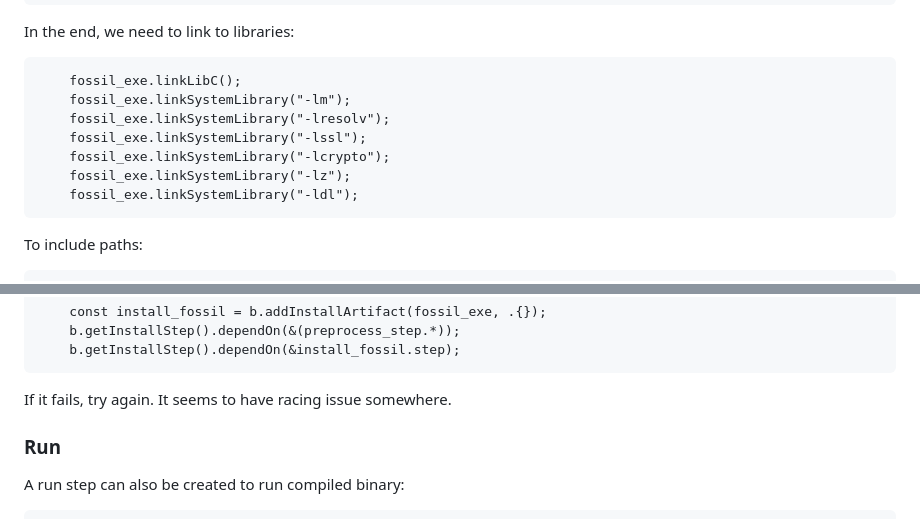
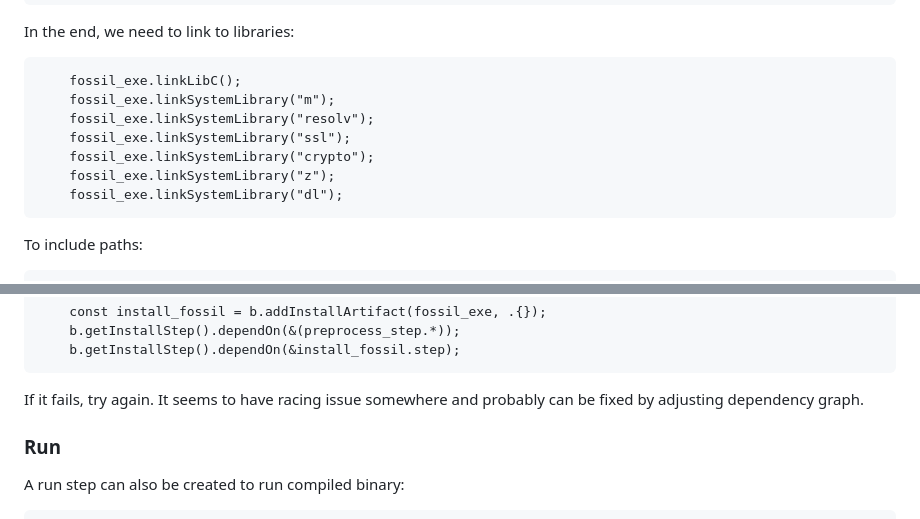
Before and after one commit to rguiscard/fossil-scm-in-zig, a Markdown page: README.md, 2 parts joined by grey strips. Rendered like a GitHub page.

Commit message:
fix wrong linkSystemLibrary

````diff
--- a/README.md
+++ b/README.md
@@ -535,12 +535,12 @@ In the end, we need to link to libraries:
 
 ```
     fossil_exe.linkLibC();
-    fossil_exe.linkSystemLibrary("-lm");
-    fossil_exe.linkSystemLibrary("-lresolv");
-    fossil_exe.linkSystemLibrary("-lssl");
-    fossil_exe.linkSystemLibrary("-lcrypto");
-    fossil_exe.linkSystemLibrary("-lz");
-    fossil_exe.linkSystemLibrary("-ldl");
+    fossil_exe.linkSystemLibrary("m");
+    fossil_exe.linkSystemLibrary("resolv");
+    fossil_exe.linkSystemLibrary("ssl");
+    fossil_exe.linkSystemLibrary("crypto");
+    fossil_exe.linkSystemLibrary("z");
+    fossil_exe.linkSystemLibrary("dl");
 ```
 
 To include paths:
@@ -564,7 +564,7 @@ Finally add dependencies to install step:
     b.getInstallStep().dependOn(&install_fossil.step);
 ```
 
-If it fails, try again. It seems to have racing issue somewhere.
+If it fails, try again. It seems to have racing issue somewhere and probably can be fixed by adjusting dependency graph.
 
 ### Run ###
 
````
Also changed, not shown: other parts of README.md (+1 -1 lines).
